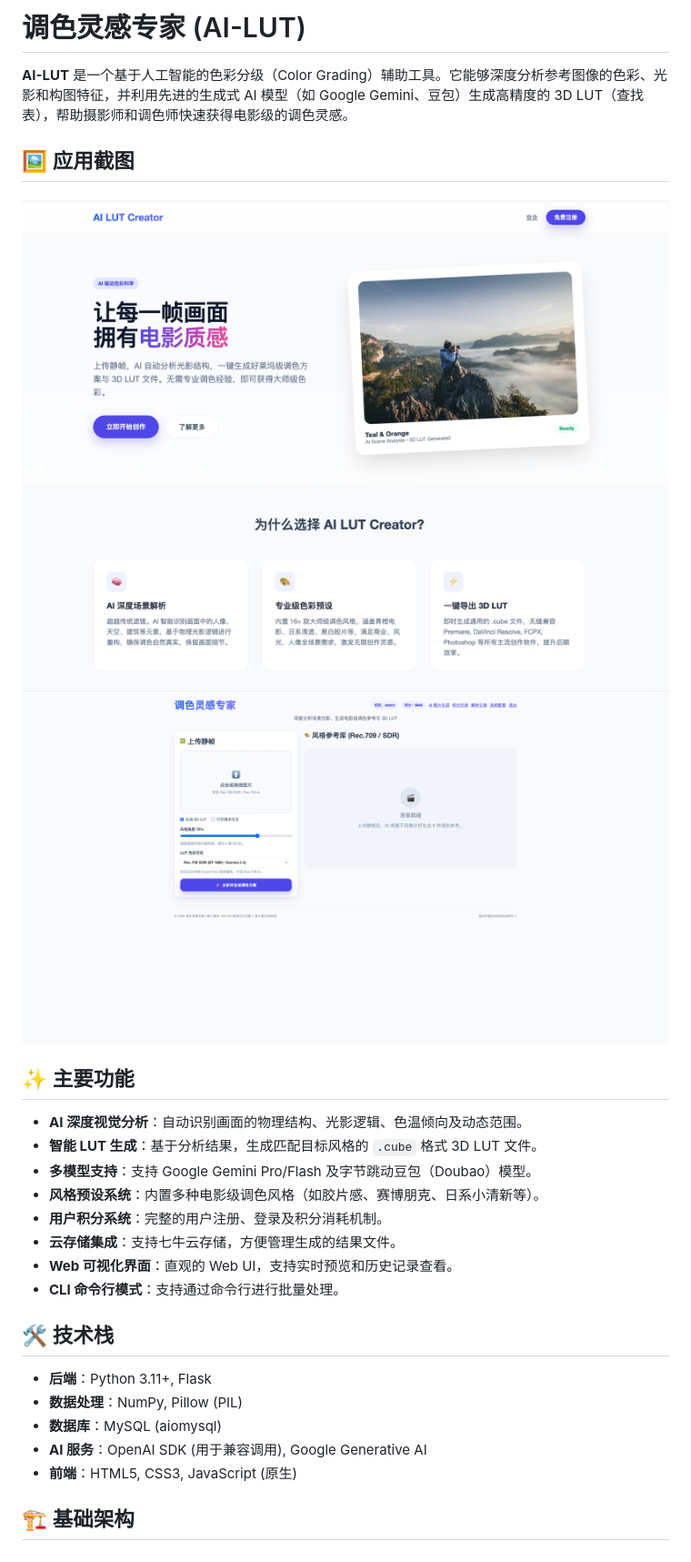
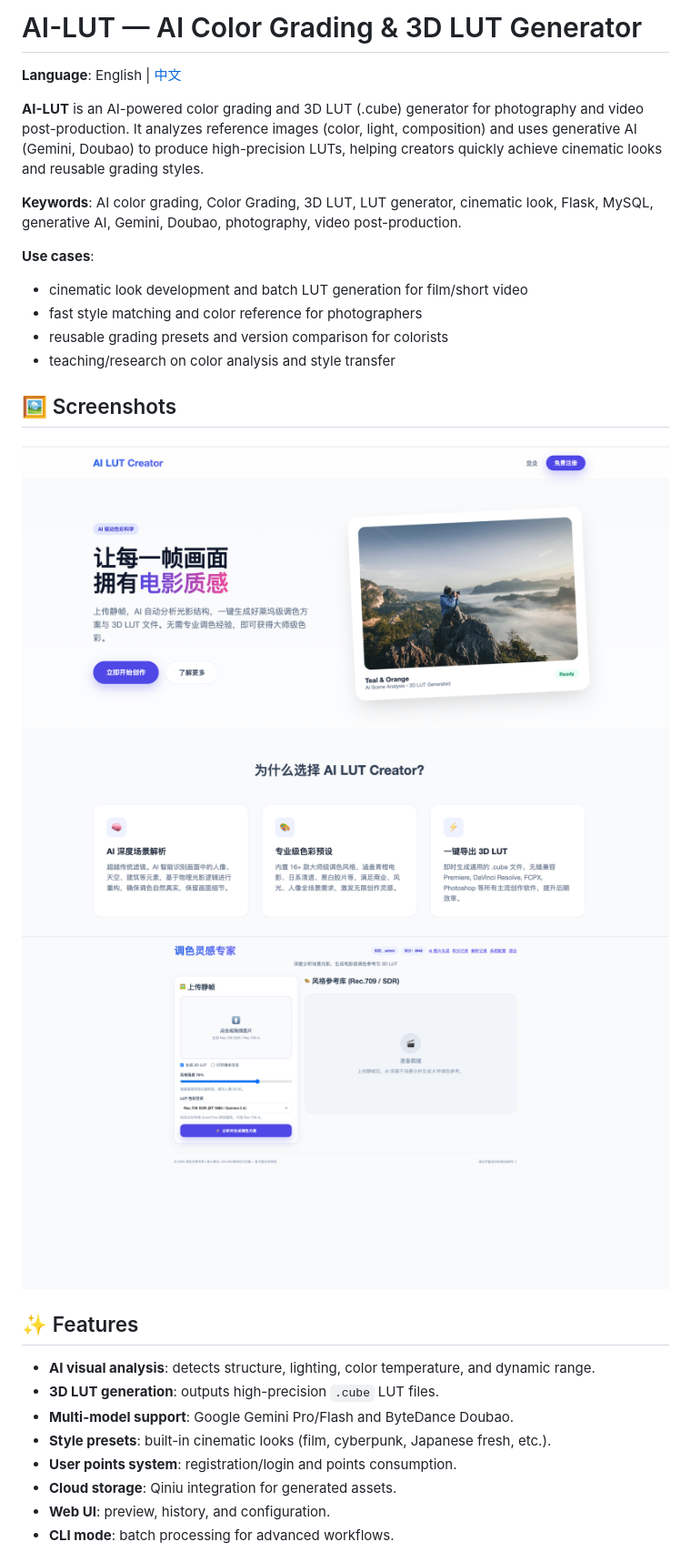
Before and after one commit to Degree-21/ai-lut, a Markdown page: README.md, the part around one of its changes. Shown at 91% size. Drawn GitHub-style.

```diff
--- a/README.md
+++ b/README.md
@@ -1,30 +1,30 @@
-# 调色灵感专家 (AI-LUT)
+# AI-LUT — AI Color Grading & 3D LUT Generator
 
-**AI-LUT** 是一个基于人工智能的色彩分级（Color Grading）辅助工具。它能够深度分析参考图像的色彩、光影和构图特征，并利用先进的生成式 AI 模型（如 Google Gemini、豆包）生成高精度的 3D LUT（查找表），帮助摄影师和调色师快速获得电影级的调色灵感。
+**Language**: English | [中文](README.zh.md)
 
-## 🖼️ 应用截图
+**AI-LUT** is an AI-powered color grading and 3D LUT (.cube) generator for photography and video post-production. It analyzes reference images (color, light, composition) and uses generative AI (Gemini, Doubao) to produce high-precision LUTs, helping creators quickly achieve cinematic looks and reusable grading styles.
 
-![首页](docs/index.png)
-![功能示意](docs/function.png)
+**Keywords**: AI color grading, Color Grading, 3D LUT, LUT generator, cinematic look, Flask, MySQL, generative AI, Gemini, Doubao, photography, video post-production.
 
-## ✨ 主要功能
+**Use cases**:
+- cinematic look development and batch LUT generation for film/short video
+- fast style matching and color reference for photographers
+- reusable grading presets and version comparison for colorists
+- teaching/research on color analysis and style transfer
 
-- **AI 深度视觉分析**：自动识别画面的物理结构、光影逻辑、色温倾向及动态范围。
-- **智能 LUT 生成**：基于分析结果，生成匹配目标风格的 `.cube` 格式 3D LUT 文件。
-- **多模型支持**：支持 Google Gemini Pro/Flash 及字节跳动豆包（Doubao）模型。
-- **风格预设系统**：内置多种电影级调色风格（如胶片感、赛博朋克、日系小清新等）。
-- **用户积分系统**：完整的用户注册、登录及积分消耗机制。
-- **云存储集成**：支持七牛云存储，方便管理生成的结果文件。
-- **Web 可视化界面**：直观的 Web UI，支持实时预览和历史记录查看。
-- **CLI 命令行模式**：支持通过命令行进行批量处理。
+## 🖼️ Screenshots
 
-## 🛠️ 技术栈
+![Home](docs/index.png)
+![Feature Preview](docs/function.png)
 
-- **后端**：Python 3.11+, Flask
-- **数据处理**：NumPy, Pillow (PIL)
-- **数据库**：MySQL (aiomysql)
-- **AI 服务**：OpenAI SDK (用于兼容调用), Google Generative AI
-- **前端**：HTML5, CSS3, JavaScript (原生)
+## ✨ Features
 
-## 🏗️ 基础架构
+- **AI visual analysis**: detects structure, lighting, color temperature, and dynamic range.
+- **3D LUT generation**: outputs high-precision `.cube` LUT files.
+- **Multi-model support**: Google Gemini Pro/Flash and ByteDance Doubao.
+- **Style presets**: built-in cinematic looks (film, cyberpunk, Japanese fresh, etc.).
+- **User points system**: registration/login and points consumption.
+- **Cloud storage**: Qiniu integration for generated assets.
+- **Web UI**: preview, history, and configuration.
+- **CLI mode**: batch processing for advanced workflows.
 
```
Also changed, not shown: other parts of README.md (+72 -59 lines), README.zh.md (added, +192 -0 lines).
